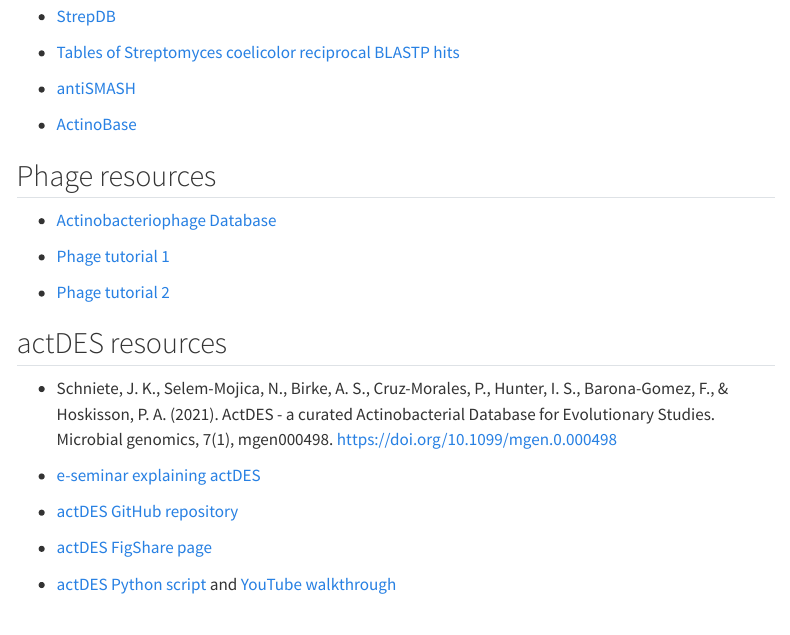
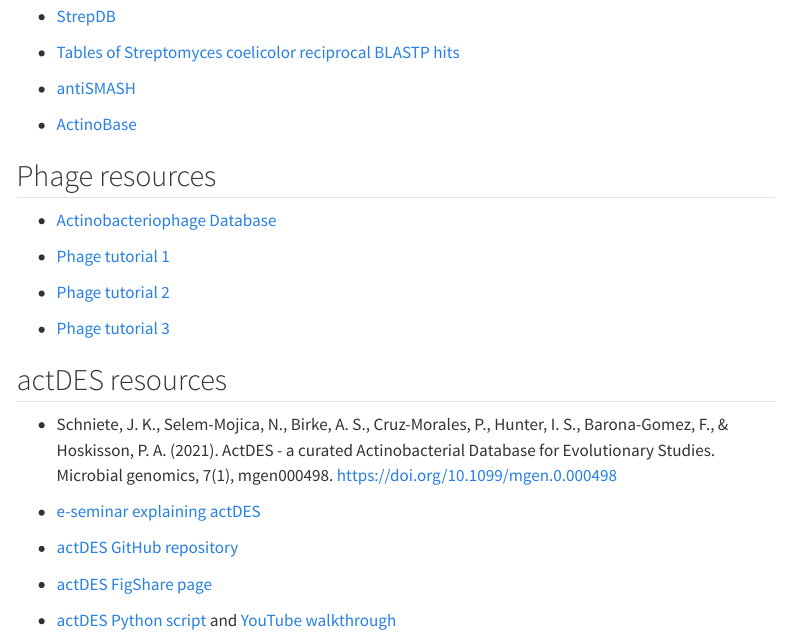
Before and after one commit to mafeeney/BM954projects, a Quarto document (bioinformatics.qmd): the page in a window 1100 px wide, from 620 px down. Rendered offline with R 4.5, knitr and Pandoc in place of Quarto, with nearby package versions; menus at the side of the page are left out.

Commit message:
add phage tutorial 3

```diff
--- a/bioinformatics.qmd
+++ b/bioinformatics.qmd
@@ -43,6 +43,8 @@
 
 - [Phage tutorial 2](./assets/Galaxy_instructions_phylogenetic_tree.docx)
 
+- [Phage tutorial 3](./assets/Galaxy_instructions_downstream_analyses.docx)
+
 ## actDES resources
 
 -   Schniete, J. K., Selem-Mojica, N., Birke, A. S., Cruz-Morales, P., Hunter, I. S., Barona-Gomez, F., & Hoskisson, P. A. (2021). ActDES - a curated Actinobacterial Database for Evolutionary Studies. Microbial genomics, 7(1), mgen000498. https://doi.org/10.1099/mgen.0.000498
```
Also changed, not shown: 1 other file.
